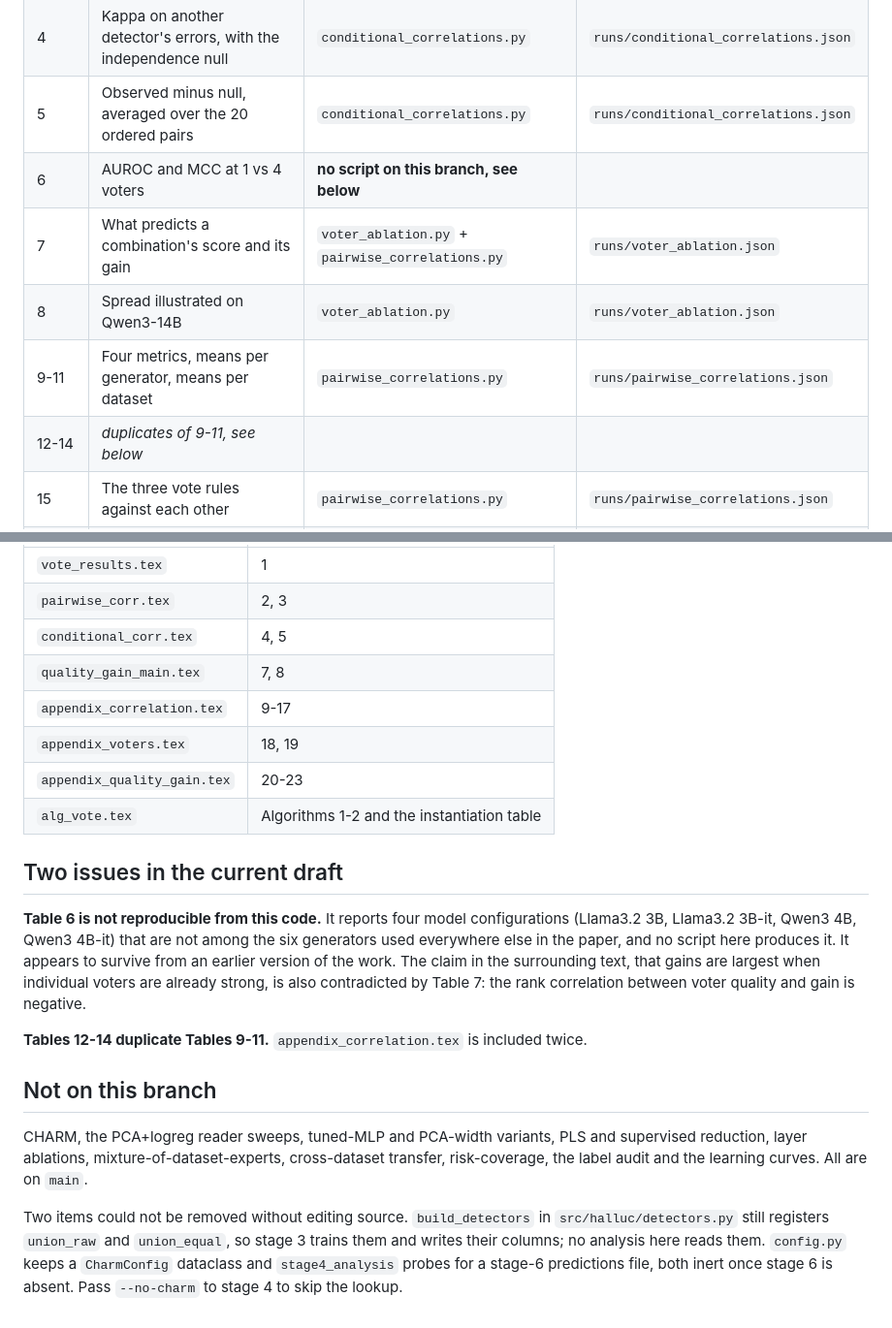
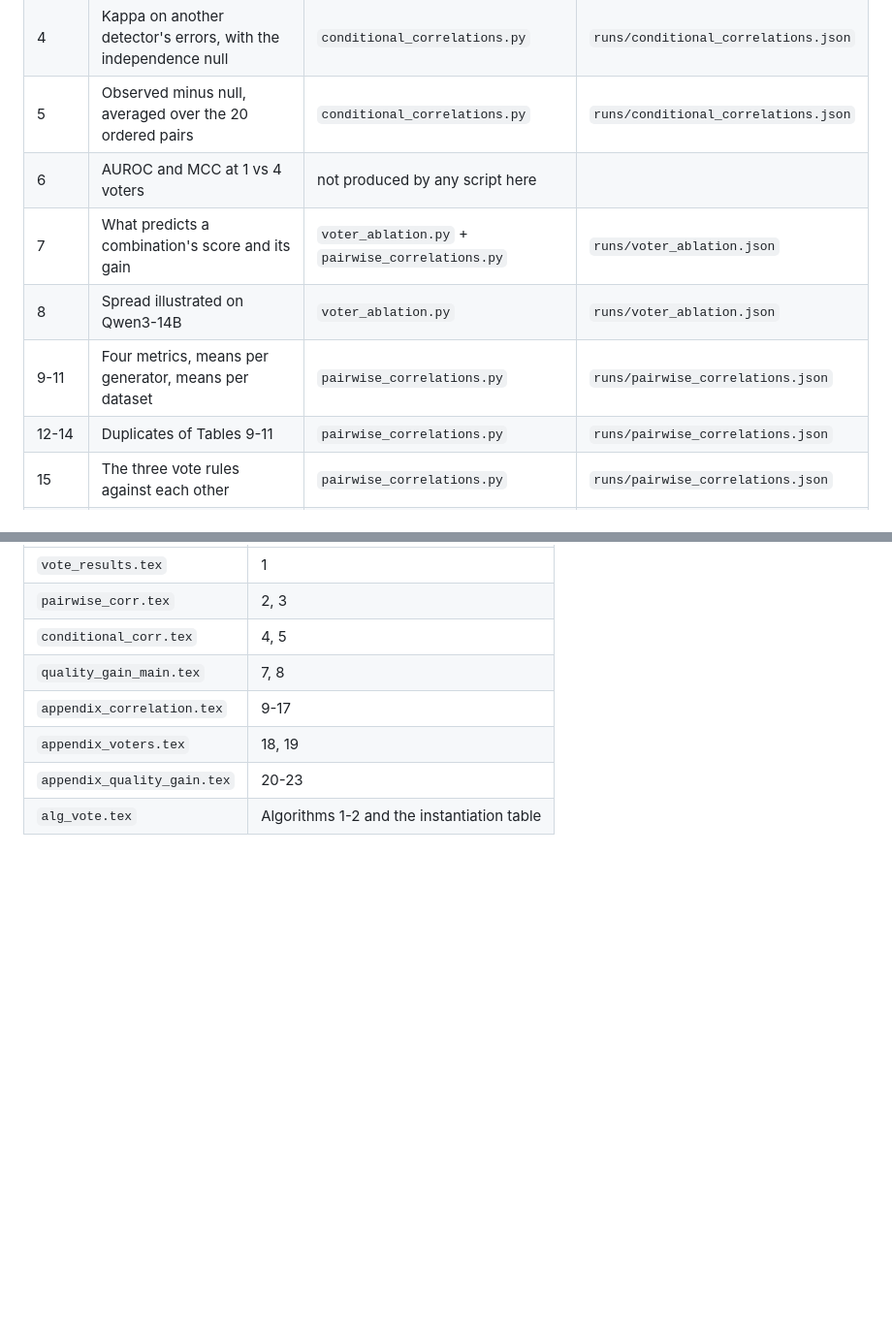
Before and after one commit to Orionnss/hallucination-complementarity, a Markdown page: README.md, 2 parts joined by grey strips. Shown at 97% size. Drawn GitHub-style; blank space fills up the shorter version.

Commit message:
Trim the README to the reproduction instructions
Drops the two closing sections. The draft-issues section belonged in review correspondence
rather than in a repository README, and the exclusion list duplicated what the branch's
existence already states.

The two table rows that pointed at those sections are rewritten to stand alone: Table 6 is
marked as not produced by any script here, and Tables 12-14 are named as duplicates of 9-11
with their actual source.

```diff
--- a/README.md
+++ b/README.md
@@ -73,11 +73,11 @@ minutes each once stage 3 has run.
 | 3 | Average pairwise Pearson r between voters | `pairwise_correlations.py` | `runs/pairwise_correlations.json` |
 | 4 | Kappa on another detector's errors, with the independence null | `conditional_correlations.py` | `runs/conditional_correlations.json` |
 | 5 | Observed minus null, averaged over the 20 ordered pairs | `conditional_correlations.py` | `runs/conditional_correlations.json` |
-| 6 | AUROC and MCC at 1 vs 4 voters | **no script on this branch, see below** | |
+| 6 | AUROC and MCC at 1 vs 4 voters | not produced by any script here | |
 | 7 | What predicts a combination's score and its gain | `voter_ablation.py` + `pairwise_correlations.py` | `runs/voter_ablation.json` |
 | 8 | Spread illustrated on Qwen3-14B | `voter_ablation.py` | `runs/voter_ablation.json` |
 | 9-11 | Four metrics, means per generator, means per dataset | `pairwise_correlations.py` | `runs/pairwise_correlations.json` |
-| 12-14 | *duplicates of 9-11, see below* | | |
+| 12-14 | Duplicates of Tables 9-11 | `pairwise_correlations.py` | `runs/pairwise_correlations.json` |
 | 15 | The three vote rules against each other | `pairwise_correlations.py` | `runs/pairwise_correlations.json` |
 | 16-17 | Removal cost and Shapley value, overall and per model | `voter_marginal.py` | `runs/voter_marginal.json` |
 | 18 | All 31 subsets, averaged over generators | `voter_ablation.py` | `runs/voter_ablation.json` |
@@ -100,26 +100,3 @@ its analysis and reading the numbers from the JSON or CSV.
 | `appendix_voters.tex` | 18, 19 |
 | `appendix_quality_gain.tex` | 20-23 |
 | `alg_vote.tex` | Algorithms 1-2 and the instantiation table |
-
-## Two issues in the current draft
-
-**Table 6 is not reproducible from this code.** It reports four model configurations
-(Llama3.2 3B, Llama3.2 3B-it, Qwen3 4B, Qwen3 4B-it) that are not among the six generators
-used everywhere else in the paper, and no script here produces it. It appears to survive from
-an earlier version of the work. The claim in the surrounding text, that gains are largest
-when individual voters are already strong, is also contradicted by Table 7: the rank
-correlation between voter quality and gain is negative.
-
-**Tables 12-14 duplicate Tables 9-11.** `appendix_correlation.tex` is included twice.
-
-## Not on this branch
-
-CHARM, the PCA+logreg reader sweeps, tuned-MLP and PCA-width variants, PLS and supervised
-reduction, layer ablations, mixture-of-dataset-experts, cross-dataset transfer,
-risk-coverage, the label audit and the learning curves. All are on `main`.
-
-Two items could not be removed without editing source. `build_detectors` in
-`src/halluc/detectors.py` still registers `union_raw` and `union_equal`, so stage 3 trains
-them and writes their columns; no analysis here reads them. `config.py` keeps a
-`CharmConfig` dataclass and `stage4_analysis` probes for a stage-6 predictions file, both
-inert once stage 6 is absent. Pass `--no-charm` to stage 4 to skip the lookup.
```
